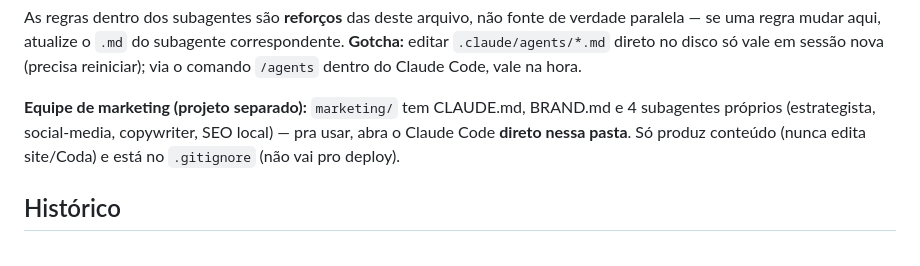
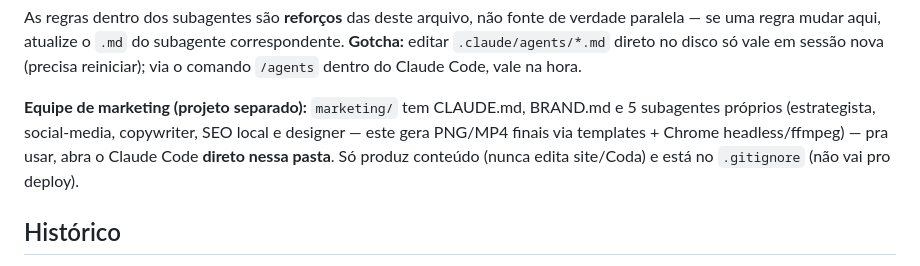
Before and after one commit to sitedluh/site, a Markdown page: CLAUDE.md, the part around the change. Drawn GitHub-style.

```diff
--- a/CLAUDE.md
+++ b/CLAUDE.md
@@ -101,7 +101,7 @@ Quatro cruzam `cardapio.html` **e** `empresas.html`, cada um num domínio de JS
 
 As regras dentro dos subagentes são **reforços** das deste arquivo, não fonte de verdade paralela — se uma regra mudar aqui, atualize o `.md` do subagente correspondente. **Gotcha:** editar `.claude/agents/*.md` direto no disco só vale em sessão nova (precisa reiniciar); via o comando `/agents` dentro do Claude Code, vale na hora.
 
-**Equipe de marketing (projeto separado):** `marketing/` tem CLAUDE.md, BRAND.md e 4 subagentes próprios (estrategista, social-media, copywriter, SEO local) — pra usar, abra o Claude Code **direto nessa pasta**. Só produz conteúdo (nunca edita site/Coda) e está no `.gitignore` (não vai pro deploy).
+**Equipe de marketing (projeto separado):** `marketing/` tem CLAUDE.md, BRAND.md e 5 subagentes próprios (estrategista, social-media, copywriter, SEO local e designer — este gera PNG/MP4 finais via templates + Chrome headless/ffmpeg) — pra usar, abra o Claude Code **direto nessa pasta**. Só produz conteúdo (nunca edita site/Coda) e está no `.gitignore` (não vai pro deploy).
 
 ## Histórico
 
```
Also changed, not shown: HISTORICO.md (+1 -1 lines).
